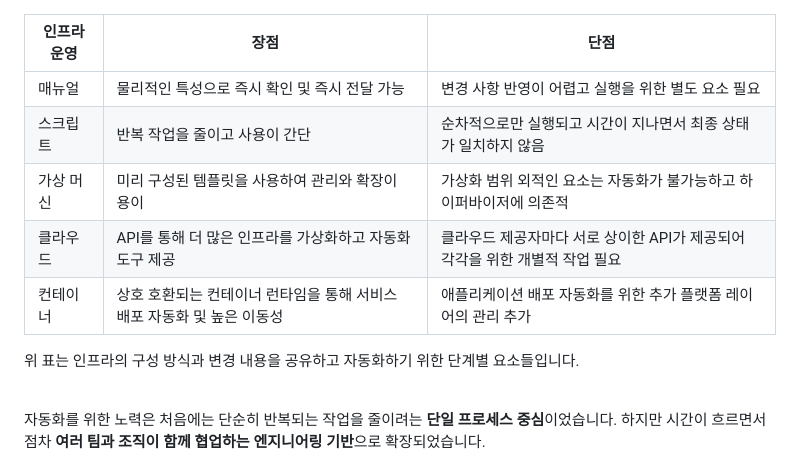
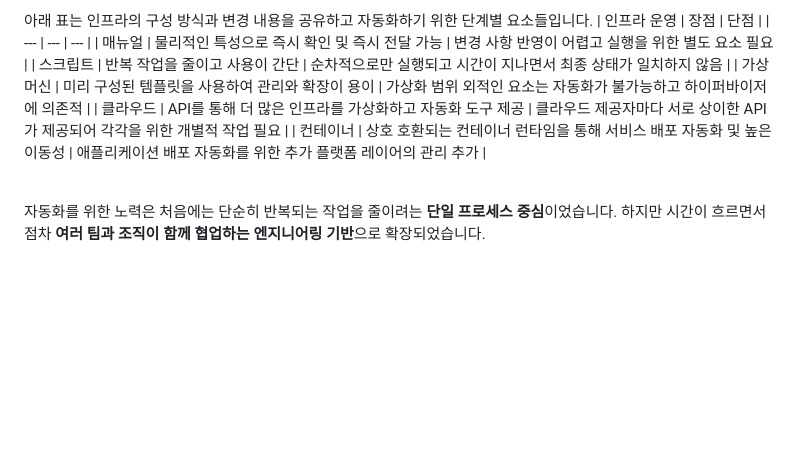
Before and after one commit to thbins/blog, a Markdown page: blog/[20251110]_[자동화의 흐름과 현실]_[terraform]_[terraform_thum.png]_[terraform 이해를 위한 자동화의 대한 배경 지식입니다.]_[].md, the part around the change. Rendered like a GitHub page; blank space fills up the shorter version.

```diff
--- a/blog/[20251110]_[자동화의 흐름과 현실]_[terraform]_[terraform_thum.png]_[terraform 이해를 위한 자동화의 대한 배경 지식입니다.]_[].md
+++ b/blog/[20251110]_[자동화의 흐름과 현실]_[terraform]_[terraform_thum.png]_[terraform 이해를 위한 자동화의 대한 배경 지식입니다.]_[].md
@@ -1,3 +1,4 @@
+아래 표는 인프라의 구성 방식과 변경 내용을 공유하고 자동화하기 위한 단계별 요소들입니다.
 | 인프라 운영 | 장점 | 단점 |
 | --- | --- | --- |
 | 매뉴얼 | 물리적인 특성으로 즉시 확인 및 즉시 전달 가능 | 변경 사항 반영이 어렵고 실행을 위한 별도 요소 필요 |
@@ -5,8 +6,6 @@
 | 가상 머신 | 미리 구성된 템플릿을 사용하여 관리와 확장이 용이 | 가상화 범위 외적인 요소는 자동화가 불가능하고 하이퍼바이저에 의존적 |
 | 클라우드 | API를 통해 더 많은 인프라를 가상화하고 자동화 도구 제공 | 클라우드 제공자마다 서로 상이한 API가 제공되어 각각을 위한 개별적 작업 필요 |
 | 컨테이너 | 상호 호환되는 컨테이너 런타임을 통해 서비스 배포 자동화 및 높은 이동성 | 애플리케이션 배포 자동화를 위한 추가 플랫폼 레이어의 관리 추가 |
-
-위 표는 인프라의 구성 방식과 변경 내용을 공유하고 자동화하기 위한 단계별 요소들입니다.
 
 <br/>
 
```
